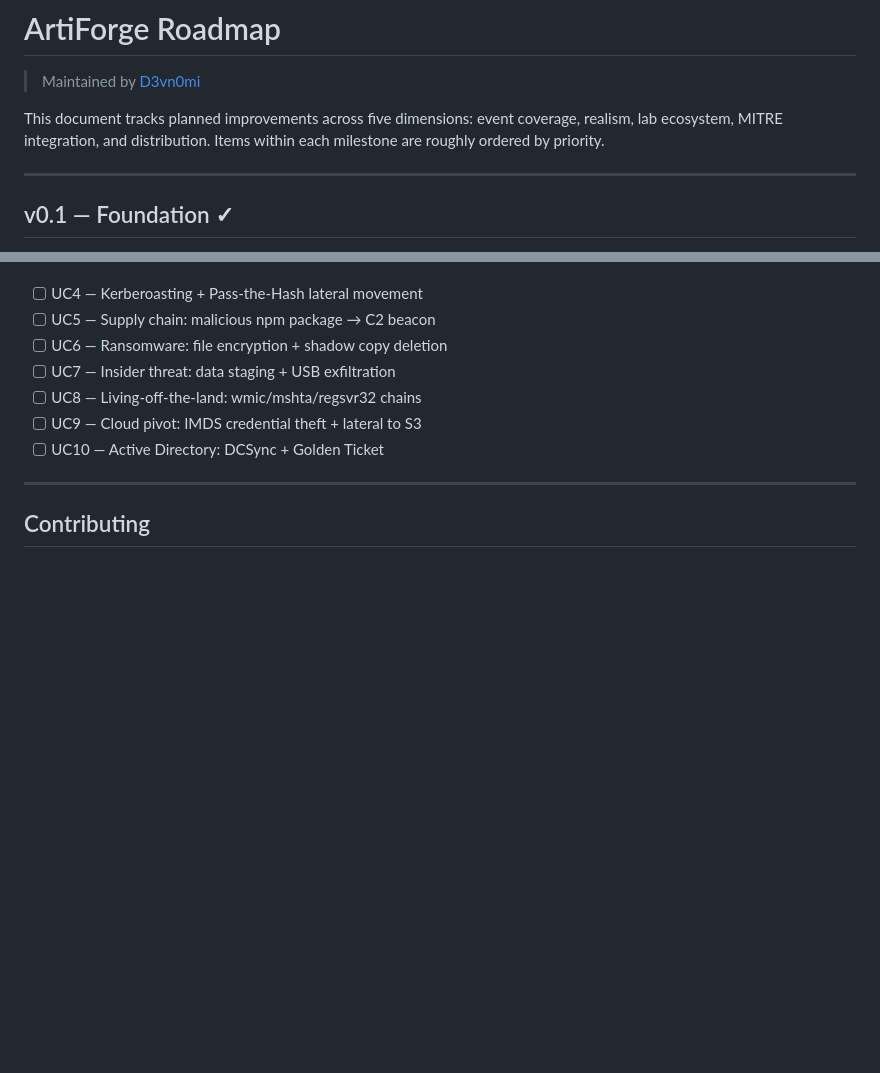
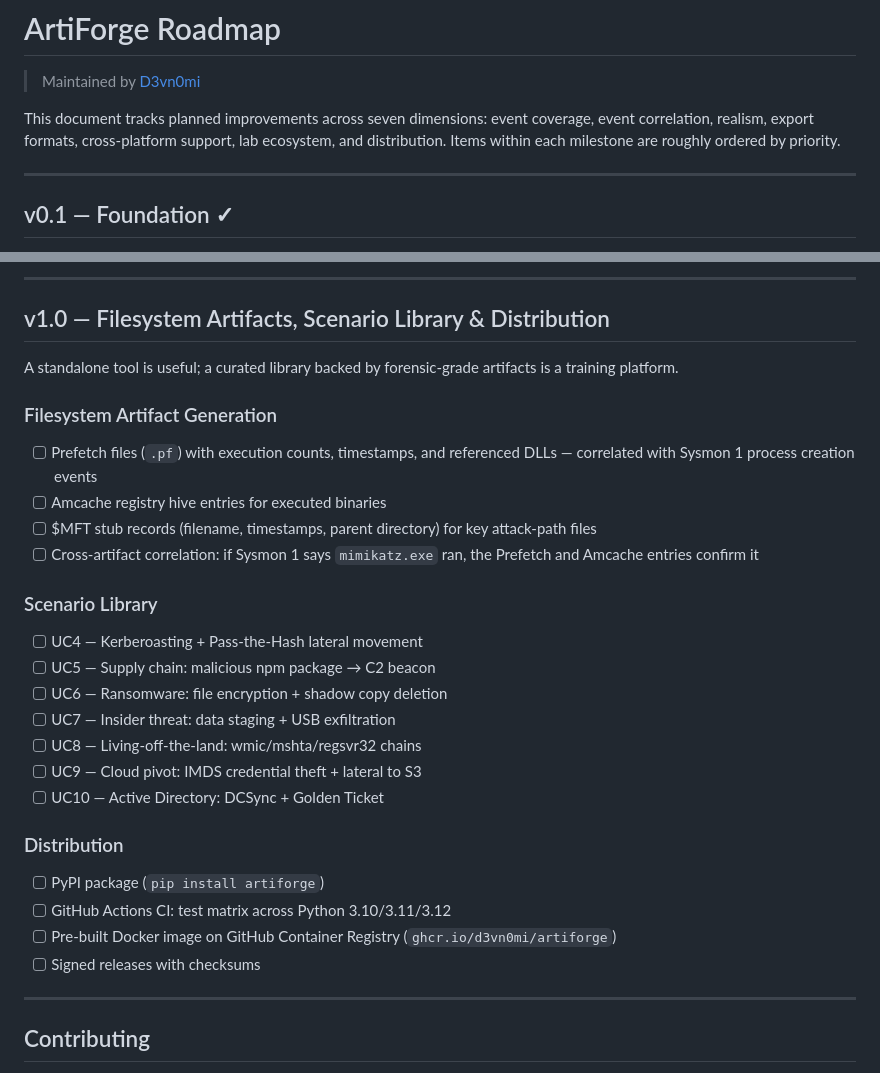
Before and after one commit to d3vn0mi/ArtiForge, a Markdown page: ROADMAP.md, 2 parts joined by grey strips. Rendered like a GitHub page; blank space fills up the shorter version.

```diff
--- a/ROADMAP.md
+++ b/ROADMAP.md
@@ -2,8 +2,9 @@
 
 > Maintained by [D3vn0mi](https://github.com/D3vn0mi)
 
-This document tracks planned improvements across five dimensions:
-event coverage, realism, lab ecosystem, MITRE integration, and distribution.
+This document tracks planned improvements across seven dimensions:
+event coverage, event correlation, realism, export formats, cross-platform
+support, lab ecosystem, and distribution.
 Items within each milestone are roughly ordered by priority.
 
 ---
@@ -150,3 +227,20 @@ A standalone tool is useful; a curated library is a training platform.
+---
+
+## v1.0 — Filesystem Artifacts, Scenario Library & Distribution
+
+A standalone tool is useful; a curated library backed by forensic-grade
+artifacts is a training platform.
+
+### Filesystem Artifact Generation
+- [ ] Prefetch files (`.pf`) with execution counts, timestamps, and referenced
+  DLLs — correlated with Sysmon 1 process creation events
+- [ ] Amcache registry hive entries for executed binaries
+- [ ] $MFT stub records (filename, timestamps, parent directory) for key
+  attack-path files
+- [ ] Cross-artifact correlation: if Sysmon 1 says `mimikatz.exe` ran, the
+  Prefetch and Amcache entries confirm it
+
+### Scenario Library
 - [ ] UC4 — Kerberoasting + Pass-the-Hash lateral movement
 - [ ] UC5 — Supply chain: malicious npm package → C2 beacon
 - [ ] UC6 — Ransomware: file encryption + shadow copy deletion
@@ -155,6 +249,12 @@ A standalone tool is useful; a curated library is a training platform.
 - [ ] UC9 — Cloud pivot: IMDS credential theft + lateral to S3
 - [ ] UC10 — Active Directory: DCSync + Golden Ticket
 
+### Distribution
+- [ ] PyPI package (`pip install artiforge`)
+- [ ] GitHub Actions CI: test matrix across Python 3.10/3.11/3.12
+- [ ] Pre-built Docker image on GitHub Container Registry (`ghcr.io/d3vn0mi/artiforge`)
+- [ ] Signed releases with checksums
+
 ---
 
 ## Contributing
```
Also changed, not shown: other parts of ROADMAP.md (+83 -7 lines), 1 other file.
